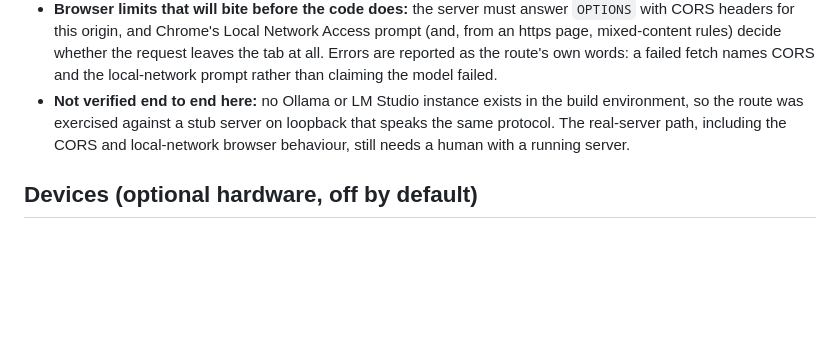
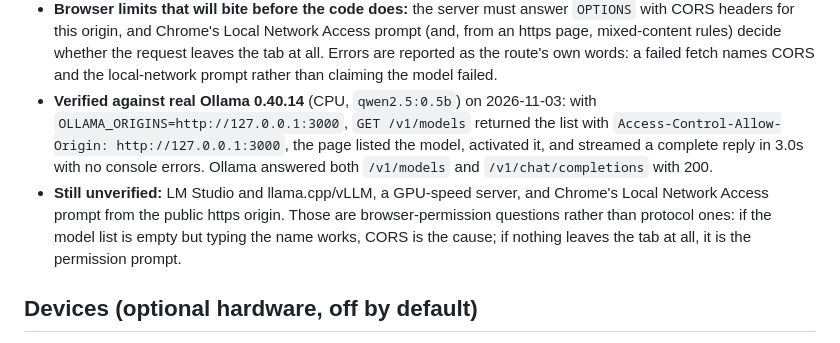
Before and after one commit to Khaleel-Medina/Varden, a Markdown page: SETUP.md, the part around the change. Drawn GitHub-style; blank space fills up the shorter version.

Commit message:
Record that the own-server route was proven against real Ollama.
The docs said the route had only met a stub. It has now listed models, activated one and
streamed a reply from Ollama 0.40.14 over the page's own CORS path, so the caveat is
narrowed to what is genuinely still unknown: other servers, GPU speed, and the browser's
local-network permission prompt.

```diff
--- a/SETUP.md
+++ b/SETUP.md
@@ -260,9 +260,15 @@ that can run a genuinely uncensored model with no account, because the model is
   origin, and Chrome's Local Network Access prompt (and, from an https page, mixed-content rules) decide whether the
   request leaves the tab at all. Errors are reported as the route's own words: a failed fetch names CORS and the
   local-network prompt rather than claiming the model failed.
-- **Not verified end to end here:** no Ollama or LM Studio instance exists in the build environment, so the route was
-  exercised against a stub server on loopback that speaks the same protocol. The real-server path, including the
-  CORS and local-network browser behaviour, still needs a human with a running server.
+- **Verified against real Ollama 0.40.14** (CPU, `qwen2.5:0.5b`) on 2026-11-03: with
+  `OLLAMA_ORIGINS=http://127.0.0.1:3000`, `GET /v1/models` returned the list with
+  `Access-Control-Allow-Origin: http://127.0.0.1:3000`, the page listed the model, activated it, and streamed a
+  complete reply in 3.0s with no console errors. Ollama answered both `/v1/models` and `/v1/chat/completions` with
+  200.
+- **Still unverified:** LM Studio and llama.cpp/vLLM, a GPU-speed server, and Chrome's Local Network Access prompt
+  from the public https origin. Those are browser-permission questions rather than protocol ones: if the model list
+  is empty but typing the name works, CORS is the cause; if nothing leaves the tab at all, it is the permission
+  prompt.
 
 ## Devices (optional hardware, off by default)
 
```
